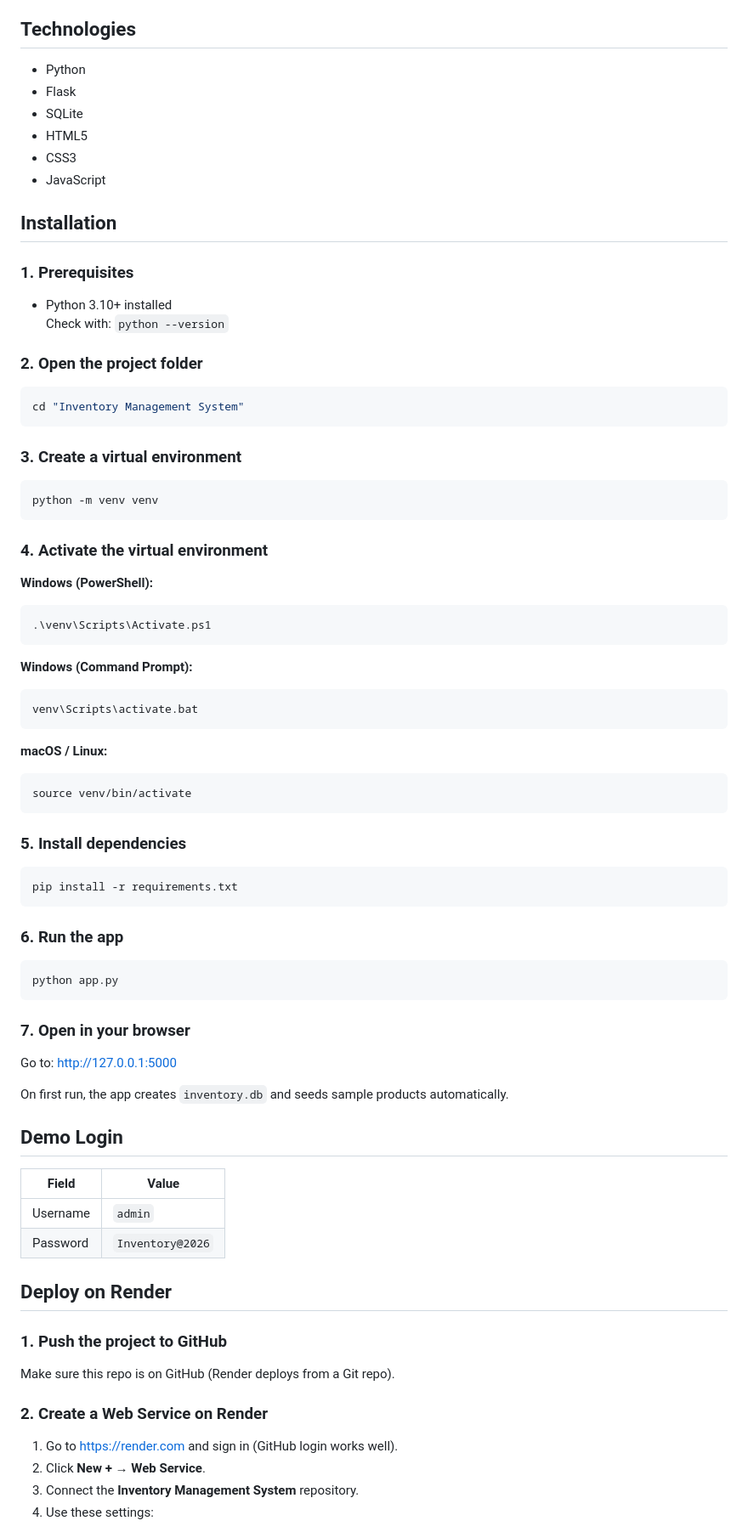
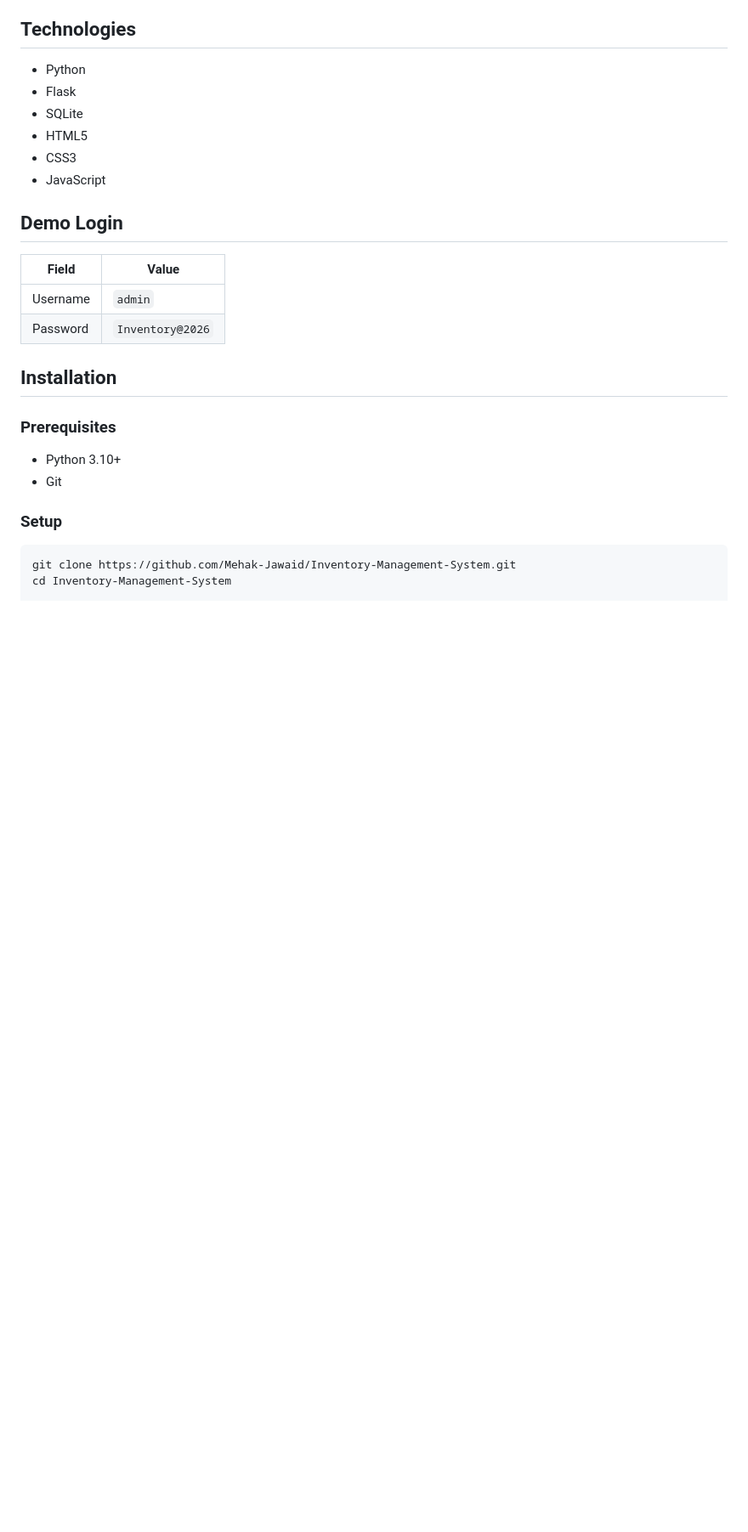
Before and after one commit to Mehak-Jawaid/Inventory-Management-System, a Markdown page: README.md, the part around one of its changes. Shown at 85% size. Rendered like a GitHub page; blank space fills up the shorter version.

````diff
--- a/README.md
+++ b/README.md
@@ -33,63 +43,6 @@ Designed for small businesses to manage inventory, track stock levels, search pr
 - CSS3
 - JavaScript
 
-## Installation
-
-### 1. Prerequisites
-
-- Python 3.10+ installed
-  Check with: `python --version`
-
-### 2. Open the project folder
-
-```bash
-cd "Inventory Management System"
-```
-
-### 3. Create a virtual environment
-
-```bash
-python -m venv venv
-```
-
-### 4. Activate the virtual environment
-
-**Windows (PowerShell):**
-
-```bash
-.\venv\Scripts\Activate.ps1
-```
-
-**Windows (Command Prompt):**
-
-```bash
-venv\Scripts\activate.bat
-```
-
-**macOS / Linux:**
-
-```bash
-source venv/bin/activate
-```
-
-### 5. Install dependencies
-
-```bash
-pip install -r requirements.txt
-```
-
-### 6. Run the app
-
-```bash
-python app.py
-```
-
-### 7. Open in your browser
-
-Go to: [http://127.0.0.1:5000](http://127.0.0.1:5000)
-
-On first run, the app creates `inventory.db` and seeds sample products automatically.
-
 ## Demo Login
 
 | Field    | Value            |
@@ -97,16 +50,16 @@ On first run, the app creates `inventory.db` and seeds sample products automatic
 | Username | `admin`          |
 | Password | `Inventory@2026` |
 
-## Deploy on Render
+## Installation
 
-### 1. Push the project to GitHub
+### Prerequisites
 
-Make sure this repo is on GitHub (Render deploys from a Git repo).
+- Python 3.10+
+- Git
 
-### 2. Create a Web Service on Render
+### Setup
 
-1. Go to [https://render.com](https://render.com) and sign in (GitHub login works well).
-2. Click **New +** → **Web Service**.
-3. Connect the **Inventory Management System** repository.
-4. Use these settings:
+```bash
+git clone https://github.com/Mehak-Jawaid/Inventory-Management-System.git
+cd Inventory-Management-System
 
````
Also changed, not shown: other parts of README.md (+72 -50 lines).
